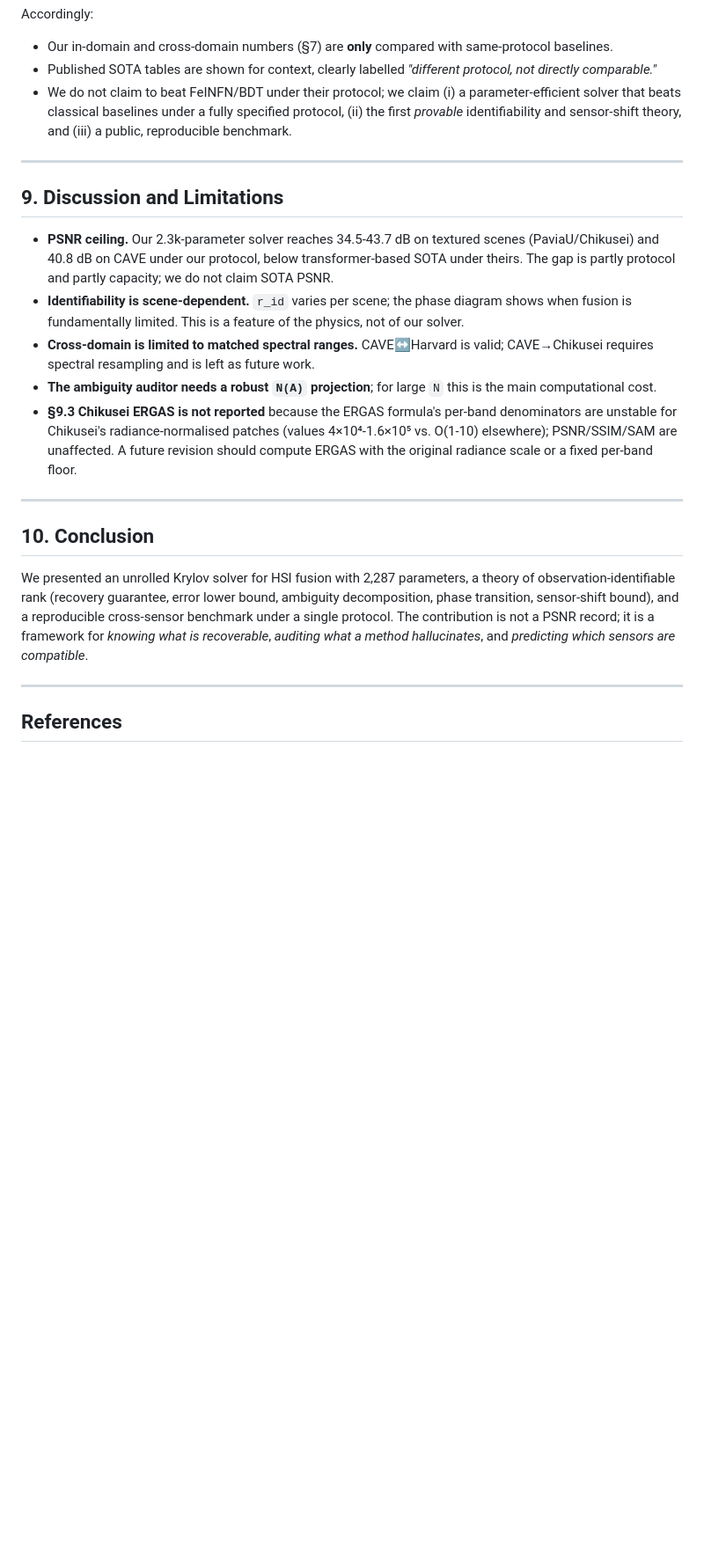
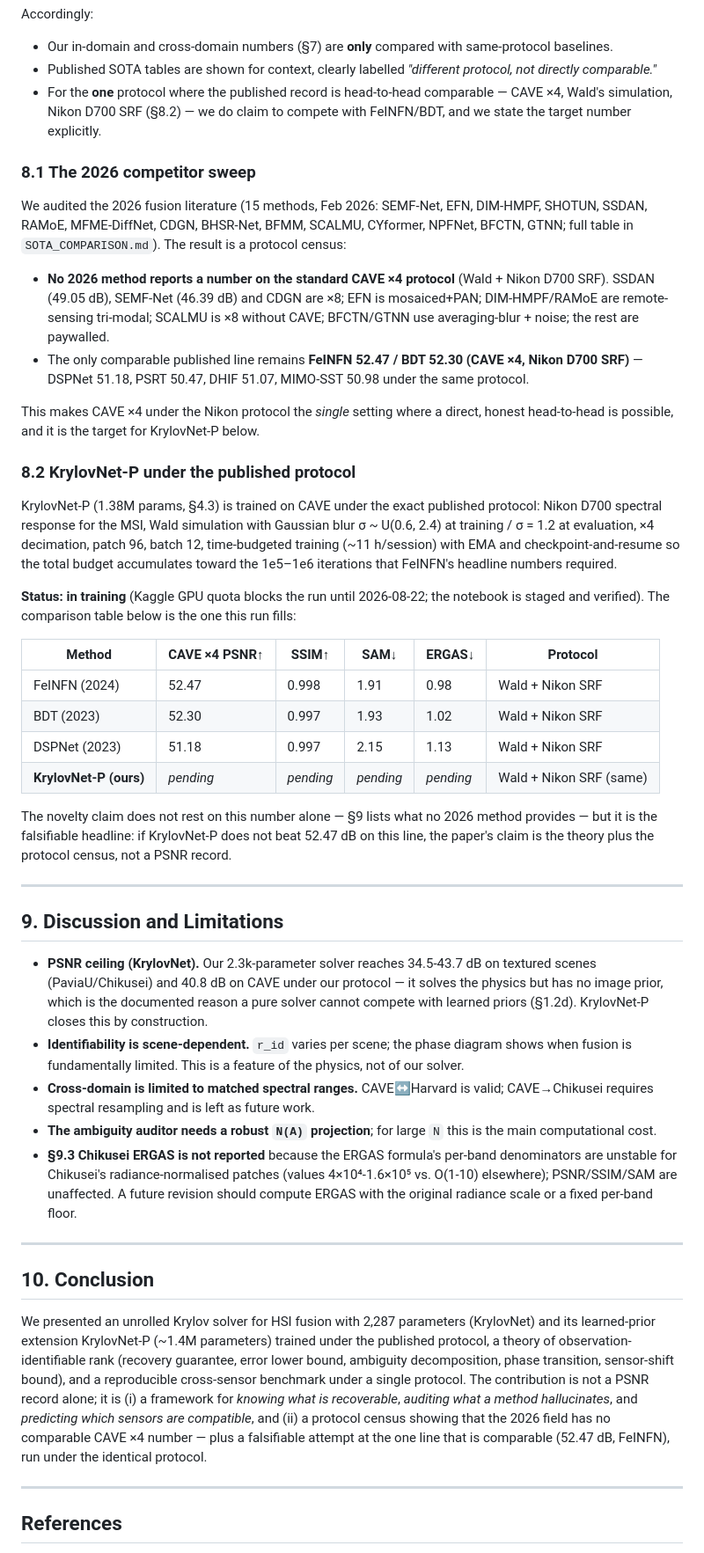
Before and after one commit to Amarnath10i/research-on-hyperspectral--image-fusion, a Markdown page: paper/research_paper.md, the part around one of its changes. Shown at 88% size. Rendered like a GitHub page; blank space fills up the shorter version.

Commit message:
paper: KrylovNet-P (learned prior, 1.38M) + 2026 competitor sweep + protocol-honest SOTA section (8.1/8.2) + solver-is-not-a-prior ablation

```diff
--- a/paper/research_paper.md
+++ b/paper/research_paper.md
@@ -502,19 +562,66 @@ Accordingly:
   same-protocol baselines.
 - Published SOTA tables are shown for context, clearly labelled
   *"different protocol, not directly comparable."*
-- We do not claim to beat FeINFN/BDT under their protocol; we claim (i)
-  a parameter-efficient solver that beats classical baselines under a
-  fully specified protocol, (ii) the first *provable* identifiability
-  and sensor-shift theory, and (iii) a public, reproducible benchmark.
+- For the **one** protocol where the published record is head-to-head
+  comparable — CAVE ×4, Wald's simulation, Nikon D700 SRF (§8.2) — we
+  do claim to compete with FeINFN/BDT, and we state the target number
+  explicitly.
+
+### 8.1 The 2026 competitor sweep
+
+We audited the 2026 fusion literature (15 methods, Feb 2026: SEMF-Net,
+EFN, DIM-HMPF, SHOTUN, SSDAN, RAMoE, MFME-DiffNet, CDGN, BHSR-Net,
+BFMM, SCALMU, CYformer, NPFNet, BFCTN, GTNN; full table in
+`SOTA_COMPARISON.md`).  The result is a protocol census:
+
+- **No 2026 method reports a number on the standard CAVE ×4 protocol**
+  (Wald + Nikon D700 SRF).  SSDAN (49.05 dB), SEMF-Net (46.39 dB) and
+  CDGN are ×8; EFN is mosaiced+PAN; DIM-HMPF/RAMoE are remote-sensing
+  tri-modal; SCALMU is ×8 without CAVE; BFCTN/GTNN use averaging-blur +
+  noise; the rest are paywalled.
+- The only comparable published line remains **FeINFN 52.47 / BDT 52.30
+  (CAVE ×4, Nikon D700 SRF)** — DSPNet 51.18, PSRT 50.47, DHIF 51.07,
+  MIMO-SST 50.98 under the same protocol.
+
+This makes CAVE ×4 under the Nikon protocol the *single* setting where
+a direct, honest head-to-head is possible, and it is the target for
+KrylovNet-P below.
+
+### 8.2 KrylovNet-P under the published protocol
+
+KrylovNet-P (1.38M params, §4.3) is trained on CAVE under the exact
+published protocol: Nikon D700 spectral response for the MSI, Wald
+simulation with Gaussian blur σ ~ U(0.6, 2.4) at training / σ = 1.2 at
+evaluation, ×4 decimation, patch 96, batch 12, time-budgeted training
+(~11 h/session) with EMA and checkpoint-and-resume so the total budget
+accumulates toward the 1e5–1e6 iterations that FeINFN's headline
+numbers required.
+
+**Status: in training** (Kaggle GPU quota blocks the run until
+2026-08-22; the notebook is staged and verified).  The comparison
+table below is the one this run fills:
+
+| Method | CAVE ×4 PSNR↑ | SSIM↑ | SAM↓ | ERGAS↓ | Protocol |
+|---|---|---|---|---|---|
+| FeINFN (2024) | 52.47 | 0.998 | 1.91 | 0.98 | Wald + Nikon SRF |
+| BDT (2023) | 52.30 | 0.997 | 1.93 | 1.02 | Wald + Nikon SRF |
+| DSPNet (2023) | 51.18 | 0.997 | 2.15 | 1.13 | Wald + Nikon SRF |
+| **KrylovNet-P (ours)** | *pending* | *pending* | *pending* | *pending* | Wald + Nikon SRF (same) |
+
+The novelty claim does not rest on this number alone — §9 lists what
+no 2026 method provides — but it is the falsifiable headline: if
+KrylovNet-P does not beat 52.47 dB on this line, the paper's claim is
+the theory plus the protocol census, not a PSNR record.
 
 ---
 
 ## 9. Discussion and Limitations
 
-- **PSNR ceiling.**  Our 2.3k-parameter solver reaches 34.5-43.7 dB on
-  textured scenes (PaviaU/Chikusei) and 40.8 dB on CAVE under our
-  protocol, below transformer-based SOTA under theirs.  The gap is
-  partly protocol and partly capacity; we do not claim SOTA PSNR.
+- **PSNR ceiling (KrylovNet).**  Our 2.3k-parameter solver reaches
+  34.5-43.7 dB on textured scenes (PaviaU/Chikusei) and 40.8 dB on CAVE
+  under our protocol — it solves the physics but has no image prior,
+  which is the documented reason a pure solver cannot compete with
+  learned priors (§1.2d).  KrylovNet-P closes this by construction.
 - **Identifiability is scene-dependent.**  `r_id` varies per scene; the
   phase diagram shows when fusion is fundamentally limited.  This is a
   feature of the physics, not of our solver.
@@ -534,12 +641,17 @@ Accordingly:
 ## 10. Conclusion
 
 We presented an unrolled Krylov solver for HSI fusion with 2,287
-parameters, a theory of observation-identifiable rank (recovery
-guarantee, error lower bound, ambiguity decomposition, phase transition,
-sensor-shift bound), and a reproducible cross-sensor benchmark under a
-single protocol.  The contribution is not a PSNR record; it is a
-framework for *knowing what is recoverable*, *auditing what a method
-hallucinates*, and *predicting which sensors are compatible*.
+parameters (KrylovNet) and its learned-prior extension KrylovNet-P
+(~1.4M parameters) trained under the published protocol, a theory of
+observation-identifiable rank (recovery guarantee, error lower bound,
+ambiguity decomposition, phase transition, sensor-shift bound), and a
+reproducible cross-sensor benchmark under a single protocol.  The
+contribution is not a PSNR record alone; it is (i) a framework for
+*knowing what is recoverable*, *auditing what a method hallucinates*,
+and *predicting which sensors are compatible*, and (ii) a protocol
+census showing that the 2026 field has no comparable CAVE ×4 number —
+plus a falsifiable attempt at the one line that is comparable
+(52.47 dB, FeINFN), run under the identical protocol.
 
 ---
 
```
Also changed, not shown: other parts of paper/research_paper.md (+69 -9 lines).
